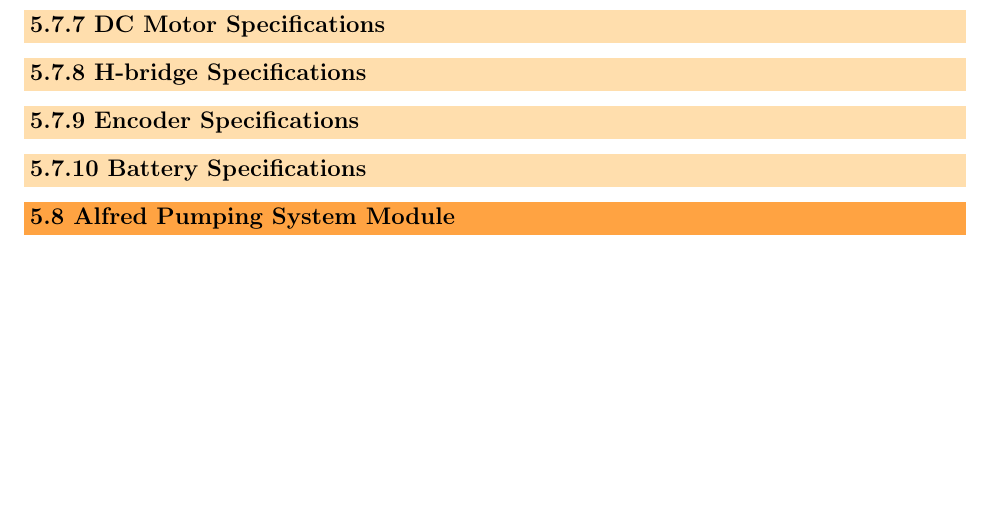
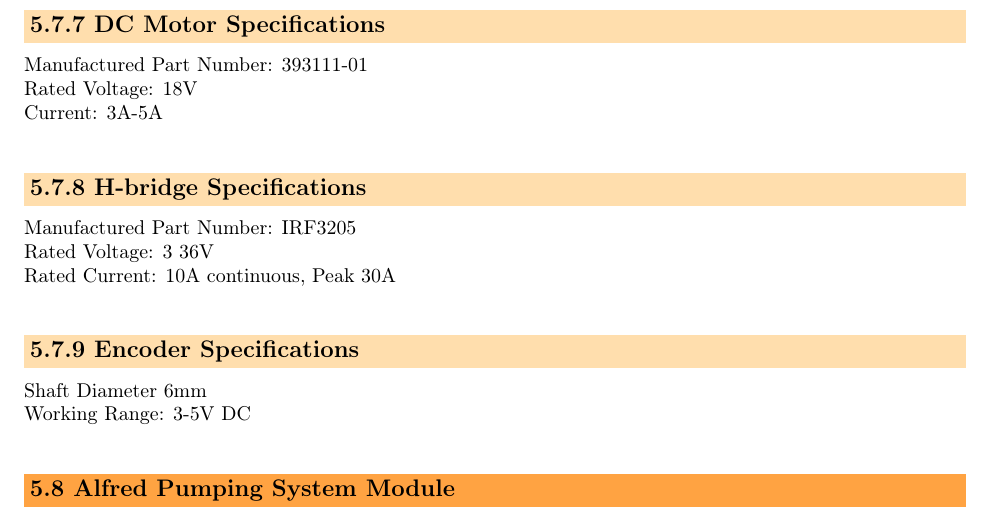
Before and after one commit to Curtis-Milo/Capstone, a LaTeX document (Documentation/5-System_Design/main.tex): part of page 14 of 18 before the commit and part of page 14 of 19 after it, cut so that both start at the same text, the shorter picture padded with empty space. Compiled offline with pdfLaTeX.

Commit message:
adding more specifications for HW

```diff
--- a/Documentation/5-System_Design/main.tex
+++ b/Documentation/5-System_Design/main.tex
@@ -681,12 +681,18 @@ The following is a circuit diagram for showing the DC motor drive-train.
 \end{figure}
 
 \subsubsection{DC Motor Specifications}
+Manufactured Part Number: 393111-01\\
+Rated Voltage: 18V\\
+Current: 3A-5A\\
 
 \subsubsection{H-bridge Specifications}
+Manufactured Part Number:  IRF3205\\
+Rated Voltage: 3~36V \\
+Rated Current: 10A continuous, Peak 30A \\
 
 \subsubsection{Encoder Specifications}
-
-\subsubsection{Battery Specifications}
+Shaft Diameter 6mm\\
+Working Range: 3-5V DC\\
 
 \subsection{Alfred Pumping System Module}
 
```
